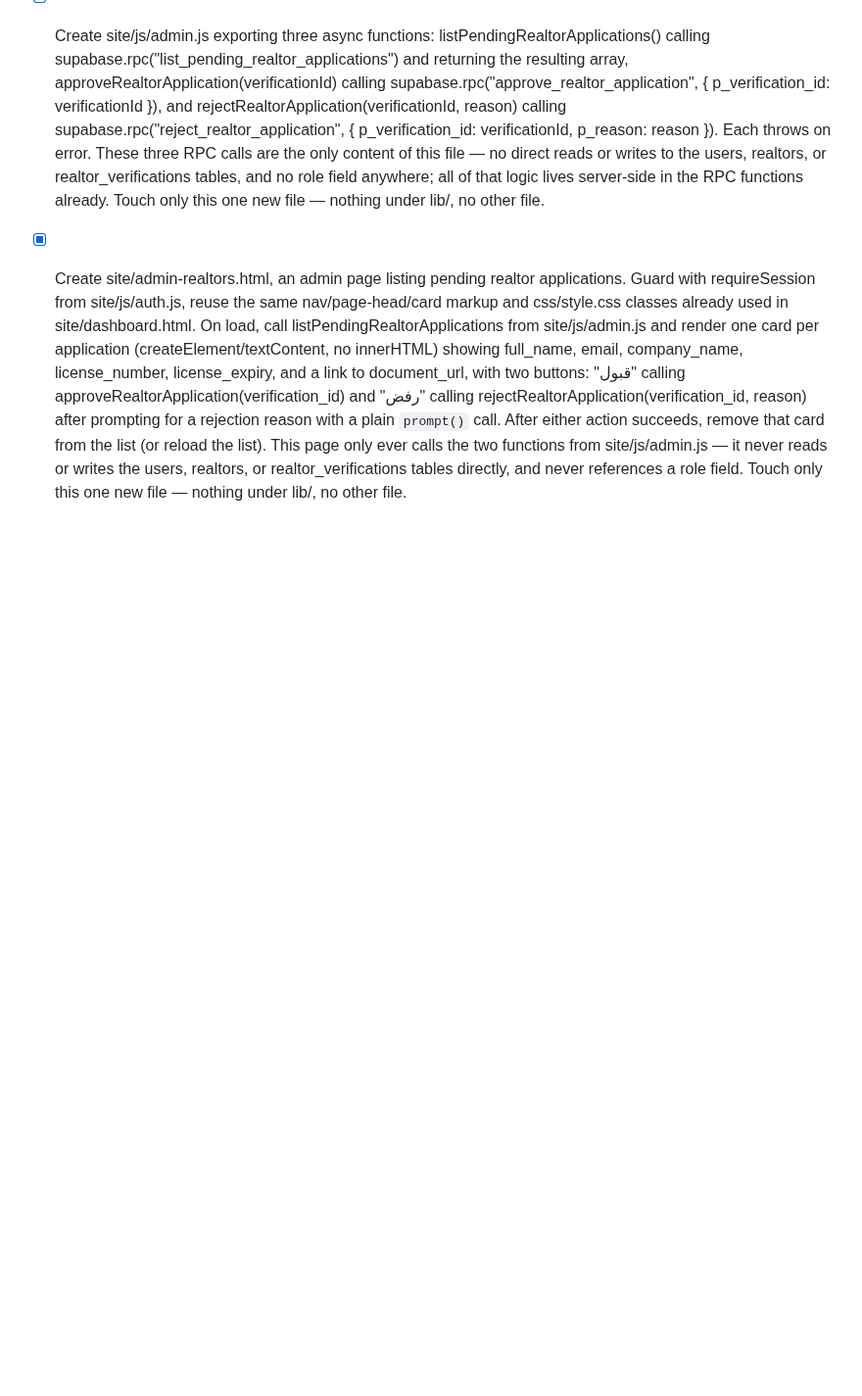
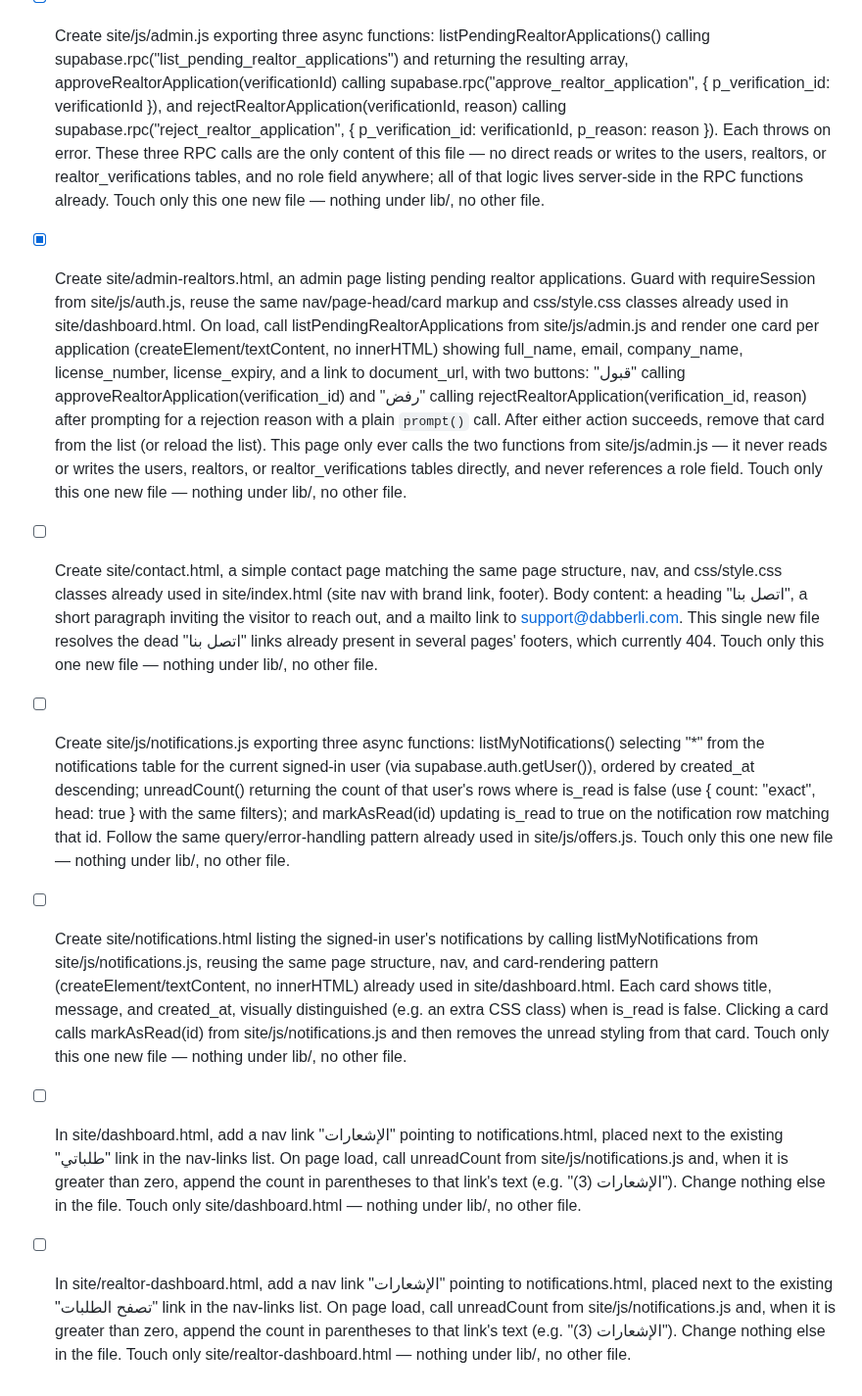
Before and after one commit to Hamzaaltaee91/360home, a Markdown page: TODO.md, the part around the change. Shown at 98% size. Rendered like a GitHub page; blank space fills up the shorter version.

Commit message:
chore: add tasks from telegram

```diff
--- a/TODO.md
+++ b/TODO.md
@@ -830,3 +830,8 @@ EVERY task in this section touches ONLY the file(s) it names. None of them conce
 - [x] In site/dashboard.html, add a single nav link "سجل كوسيط" pointing to become-realtor.html, placed next to the existing "طلباتي" link in the nav-links list. Change nothing else in the file. Touch only site/dashboard.html — nothing under lib/, no other file.
 - [x] Create site/js/admin.js exporting three async functions: listPendingRealtorApplications() calling supabase.rpc("list_pending_realtor_applications") and returning the resulting array, approveRealtorApplication(verificationId) calling supabase.rpc("approve_realtor_application", { p_verification_id: verificationId }), and rejectRealtorApplication(verificationId, reason) calling supabase.rpc("reject_realtor_application", { p_verification_id: verificationId, p_reason: reason }). Each throws on error. These three RPC calls are the only content of this file — no direct reads or writes to the users, realtors, or realtor_verifications tables, and no role field anywhere; all of that logic lives server-side in the RPC functions already. Touch only this one new file — nothing under lib/, no other file.
 - [x] Create site/admin-realtors.html, an admin page listing pending realtor applications. Guard with requireSession from site/js/auth.js, reuse the same nav/page-head/card markup and css/style.css classes already used in site/dashboard.html. On load, call listPendingRealtorApplications from site/js/admin.js and render one card per application (createElement/textContent, no innerHTML) showing full_name, email, company_name, license_number, license_expiry, and a link to document_url, with two buttons: "قبول" calling approveRealtorApplication(verification_id) and "رفض" calling rejectRealtorApplication(verification_id, reason) after prompting for a rejection reason with a plain `prompt()` call. After either action succeeds, remove that card from the list (or reload the list). This page only ever calls the two functions from site/js/admin.js — it never reads or writes the users, realtors, or realtor_verifications tables directly, and never references a role field. Touch only this one new file — nothing under lib/, no other file.
+- [ ] Create site/contact.html, a simple contact page matching the same page structure, nav, and css/style.css classes already used in site/index.html (site nav with brand link, footer). Body content: a heading "اتصل بنا", a short paragraph inviting the visitor to reach out, and a mailto link to support@dabberli.com. This single new file resolves the dead "اتصل بنا" links already present in several pages' footers, which currently 404. Touch only this one new file — nothing under lib/, no other file.
+- [ ] Create site/js/notifications.js exporting three async functions: listMyNotifications() selecting "*" from the notifications table for the current signed-in user (via supabase.auth.getUser()), ordered by created_at descending; unreadCount() returning the count of that user's rows where is_read is false (use { count: "exact", head: true } with the same filters); and markAsRead(id) updating is_read to true on the notification row matching that id. Follow the same query/error-handling pattern already used in site/js/offers.js. Touch only this one new file — nothing under lib/, no other file.
+- [ ] Create site/notifications.html listing the signed-in user's notifications by calling listMyNotifications from site/js/notifications.js, reusing the same page structure, nav, and card-rendering pattern (createElement/textContent, no innerHTML) already used in site/dashboard.html. Each card shows title, message, and created_at, visually distinguished (e.g. an extra CSS class) when is_read is false. Clicking a card calls markAsRead(id) from site/js/notifications.js and then removes the unread styling from that card. Touch only this one new file — nothing under lib/, no other file.
+- [ ] In site/dashboard.html, add a nav link "الإشعارات" pointing to notifications.html, placed next to the existing "طلباتي" link in the nav-links list. On page load, call unreadCount from site/js/notifications.js and, when it is greater than zero, append the count in parentheses to that link's text (e.g. "الإشعارات (3)"). Change nothing else in the file. Touch only site/dashboard.html — nothing under lib/, no other file.
+- [ ] In site/realtor-dashboard.html, add a nav link "الإشعارات" pointing to notifications.html, placed next to the existing "تصفح الطلبات" link in the nav-links list. On page load, call unreadCount from site/js/notifications.js and, when it is greater than zero, append the count in parentheses to that link's text (e.g. "الإشعارات (3)"). Change nothing else in the file. Touch only site/realtor-dashboard.html — nothing under lib/, no other file.
```
